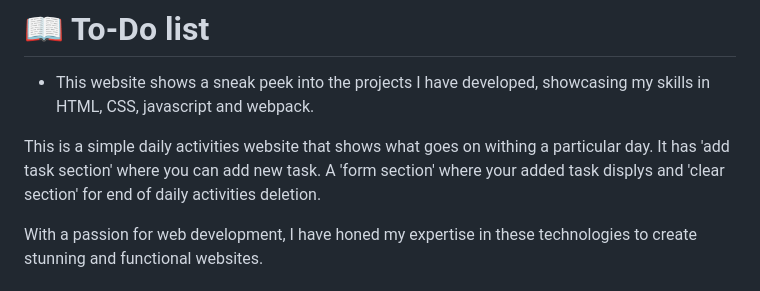
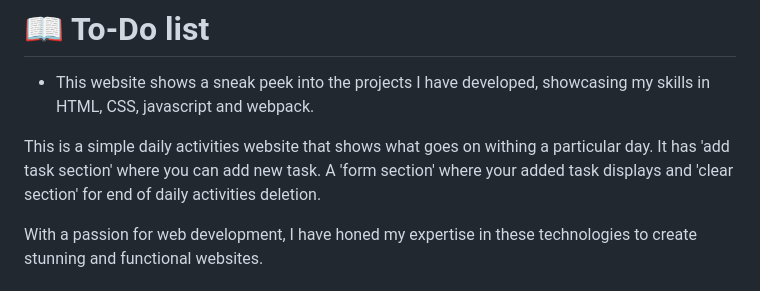
Before and after one commit to albertkantwi/to_do_list, a Markdown page: README.md, the part around the change. Rendered like a GitHub page.

```diff
--- a/README.md
+++ b/README.md
@@ -25,7 +25,7 @@
 - This website shows a sneak peek into the projects I have developed, showcasing my skills in HTML, CSS, javascript and webpack.
 
 This is a simple daily activities website that shows what goes on withing a particular day. It has 'add task section' where you can add new task.
-A 'form section' where your added task displys and 'clear section' for end of daily activities deletion.
+A 'form section' where your added task displays and 'clear section' for end of daily activities deletion.
 
 With a passion for web development, I have honed my expertise in these technologies to create stunning and functional websites.
 
```
